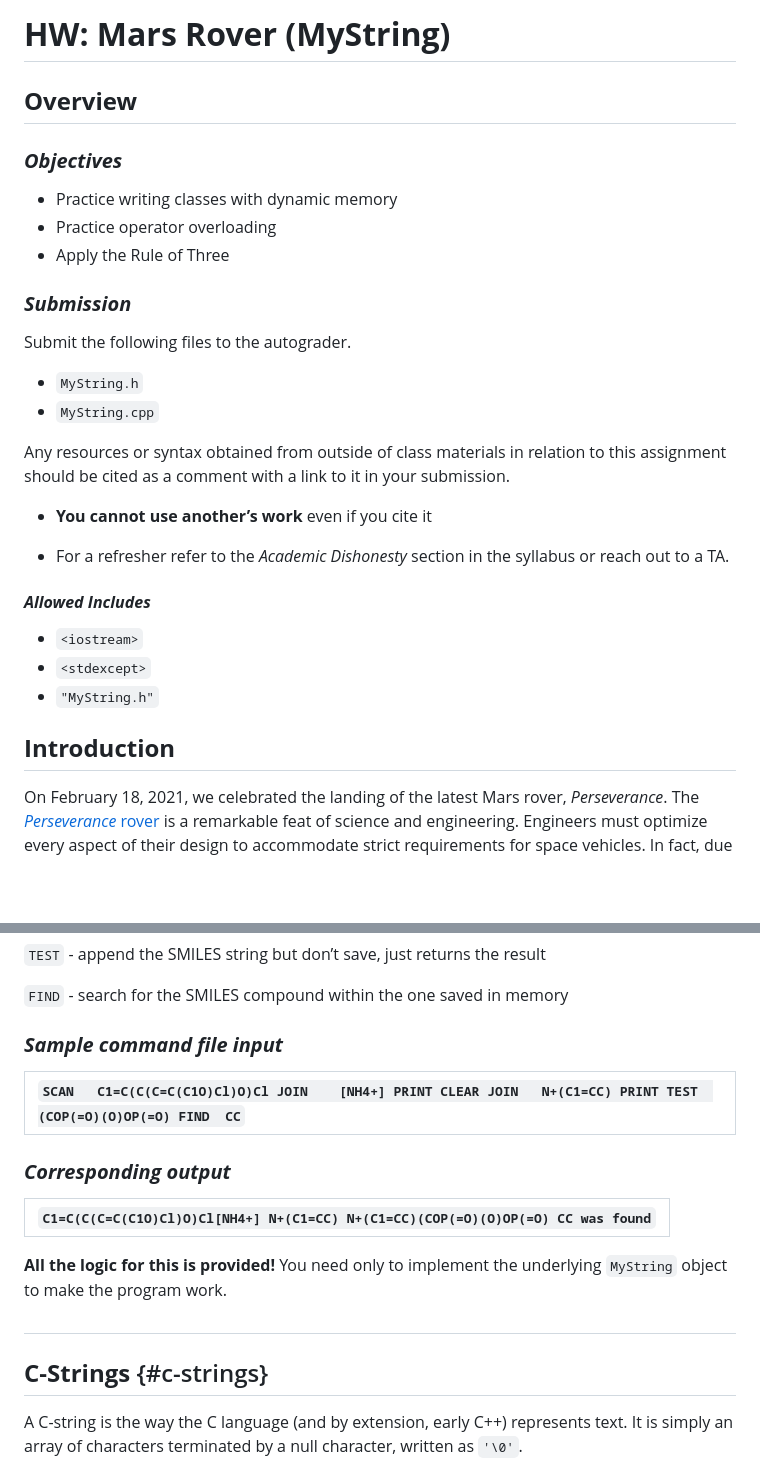
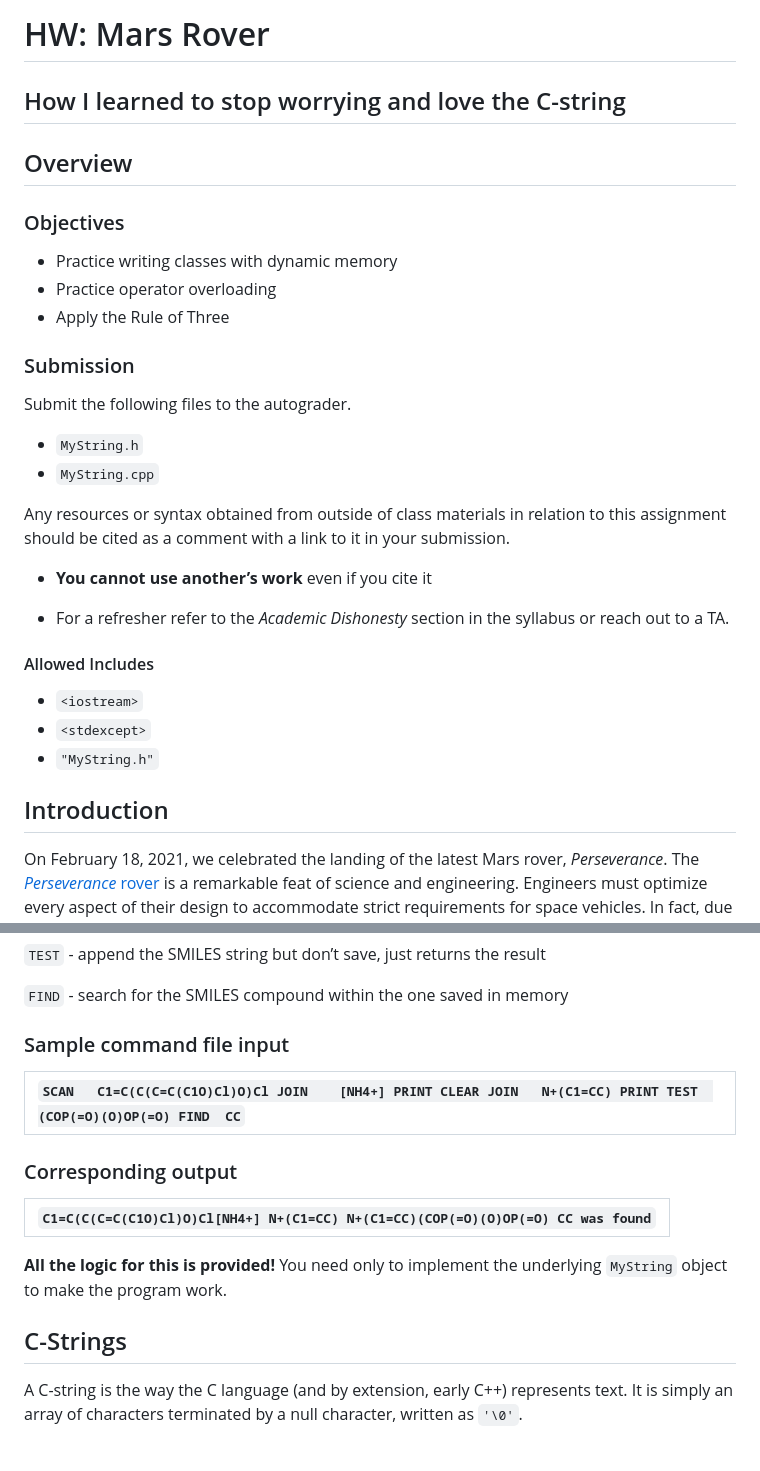
Before and after one commit to CSCE-12x/hw-specifications, a Markdown page: hw-mars-rover/mars_rover.md, 2 parts joined by grey strips. Drawn GitHub-style; blank space fills up the shorter version.

```diff
--- a/hw-mars-rover/mars_rover.md
+++ b/hw-mars-rover/mars_rover.md
@@ -1,14 +1,16 @@
-# **HW: Mars Rover (MyString)**
+# HW: Mars Rover
 
-## **Overview**
+## How I learned to stop worrying and love the C-string
 
-### ***Objectives***
+## Overview
+
+### Objectives
 
 * Practice writing classes with dynamic memory
 * Practice operator overloading
 * Apply the Rule of Three
 
-### ***Submission***
+### Submission
 
 Submit the following files to the autograder.
 
@@ -21,13 +23,13 @@ Any resources or syntax obtained from outside of class materials in relation to
 
 * For a refresher refer to the *Academic Dishonesty* section in the syllabus or reach out to a TA.
 
-#### ***Allowed Includes***
+#### Allowed Includes
 
 * `<iostream>`
 * `<stdexcept>`
 * `"MyString.h"`
 
-## **Introduction**
+## Introduction
 
 On February 18, 2021, we celebrated the landing of the latest Mars rover, *Perseverance*. The [*Perseverance* rover](https://en.wikipedia.org/wiki/Perseverance_\(rover\)) is a remarkable feat of science and engineering. Engineers must optimize every aspect of their design to accommodate strict requirements for space vehicles. In fact, due to reliability specifications, [*Perseverance* is powered by a 20 year old processor](https://bigthink.com/technology-innovation/perseverance-rover-brain)\!
 
@@ -158,21 +157,19 @@ Note that we are using the name given by CPlusPlus.com at the top next to the fu
 
 `FIND` 		\- search for the SMILES compound within the one saved in memory
 
-### ***Sample command file input***
+### Sample command file input
 
 | `SCAN   C1=C(C(C=C(C1O)Cl)O)Cl JOIN	 [NH4+] PRINT CLEAR JOIN   N+(C1=CC) PRINT TEST	 (COP(=O)(O)OP(=O) FIND	 CC` |
 | :---- |
 
-### ***Corresponding output***
+### Corresponding output
 
 | `C1=C(C(C=C(C1O)Cl)O)Cl[NH4+] N+(C1=CC) N+(C1=CC)(COP(=O)(O)OP(=O) CC was found` |
 | :---- |
 
 **All the logic for this is provided\!** You need only to implement the underlying `MyString` object to make the program work.
 
-##
-
-## **C-Strings** {#c-strings}
+## C-Strings
 
 A C-string is the way the C language (and by extension, early C++) represents text.
 It is simply an array of characters terminated by a null character, written as `'\0'`.
```
Also changed, not shown: other parts of hw-mars-rover/mars_rover.md (+7 -10 lines).
